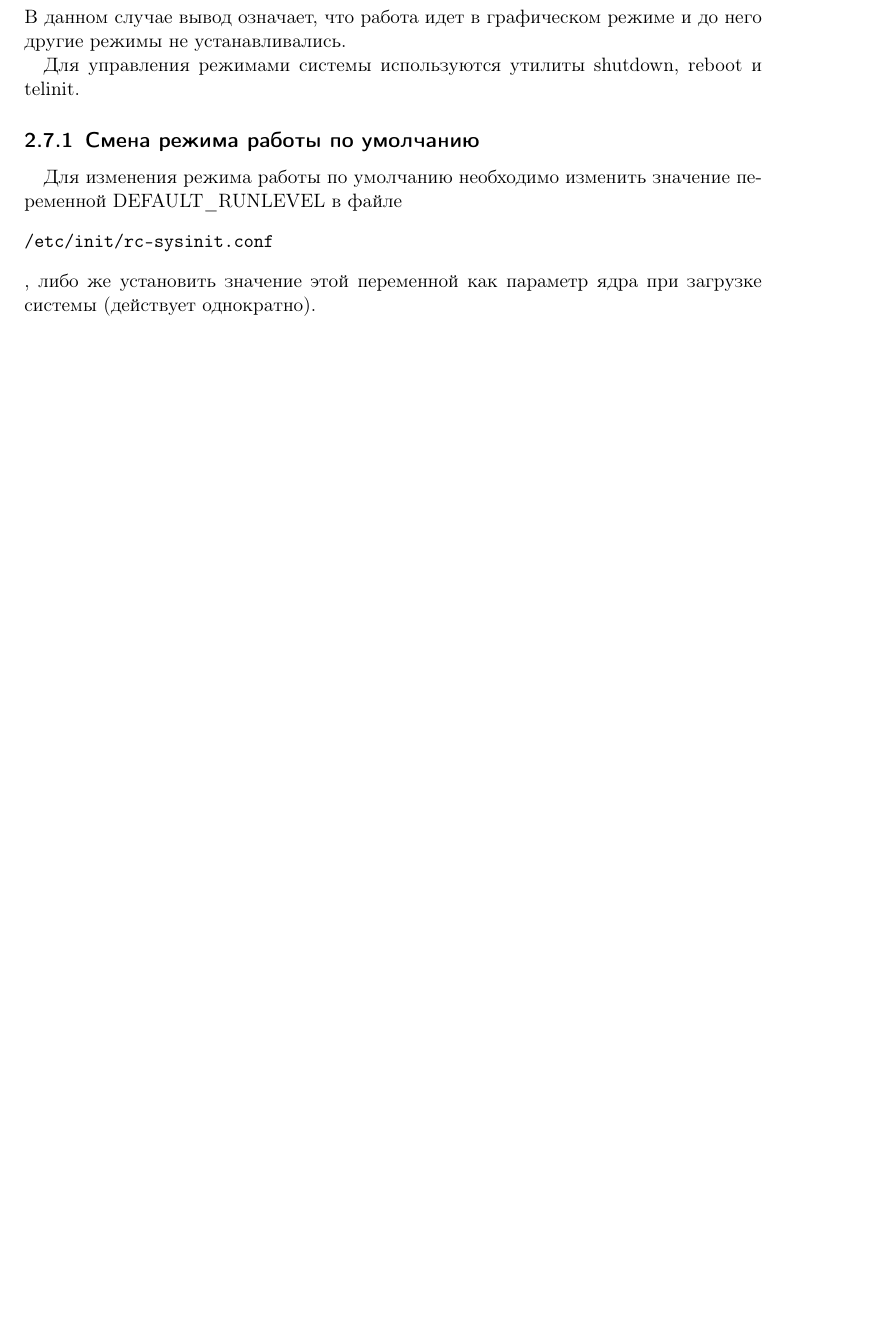
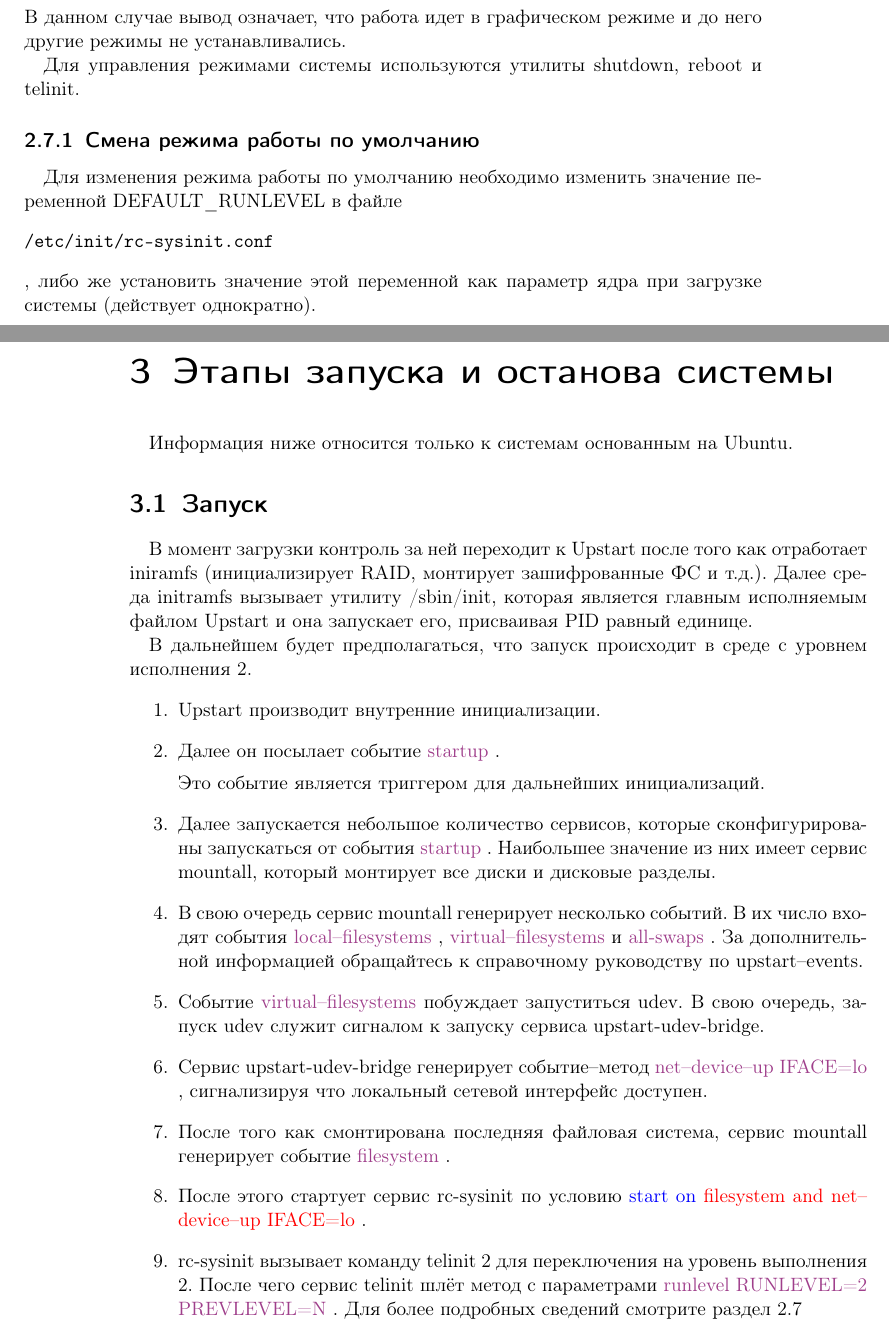
Before and after one commit to kirill85/upstart-cookbook-ru, a LaTeX book (upstart_cookbook.tex, which reads chapter3.tex): part of page 19 of 19 before the commit and two parts of pages 19 and 20 of 21 after it, the two joined at a grey line, cut so that both start at the same text, the shorter picture padded with empty space. Compiled offline with pdfLaTeX.

Commit message:
Added chapter 3 <<Этапы запуска и останова системы>>

```diff
--- /dev/null
+++ b/chapter3.tex
@@ -0,0 +1,21 @@
+%chapter 3 -- draft
+\chapter{Этапы запуска и останова системы}
+Информация ниже относится только к системам основанным на Ubuntu.
+\section{Запуск}
+В момент загрузки контроль за ней переходит к Upstart после того как отработает iniramfs (инициализирует
+RAID, монтирует зашифрованные ФС и т.д.). Далее среда initramfs вызывает утилиту \filepath{sbin/init}, которая является главным исполняемым файлом Upstart и она запускает его, присваивая PID равный единице.
+
+В дальнейшем будет предполагаться, что запуск происходит в среде с уровнем исполнения 2. \begin{enumerate}
+\item Upstart производит внутренние инициализации.
+\item Далее он посылает событие \event{startup}.
+
+Это событие является триггером для дальнейших инициализаций.
+\item Далее запускается небольшое количество сервисов, которые сконфигурированы запускаться от события \event{startup}. Наибольшее значение из них имеет сервис mountall, который монтирует все диски и дисковые разделы.
+\item В свою очередь сервис mountall генерирует несколько событий. В их число входят события \event{local--filesystems}, \event{virtual--filesystems} и \event{all-swaps}. За дополнительной информацией обращайтесь к справочному руководству по upstart--events.
+\item Событие \event{virtual--filesystems} побуждает запуститься udev. В свою очередь, запуск udev служит сигналом к запуску сервиса upstart-udev-bridge.
+\item Сервис upstart-udev-bridge генерирует событие--метод \event{net--device--up IFACE=lo}, сигнализируя
+что локальный сетевой интерфейс доступен.
+\item После того как смонтирована последняя файловая система, сервис mountall генерирует событие \event{filesystem}.
+\item После этого стартует сервис rc-sysinit по условию \stanza{start on}{filesystem and net--device--up IFACE=lo}.
+\item rc-sysinit вызывает команду telinit 2 для переключения на уровень выполнения 2. После чего сервис telinit шлёт метод с параметрами \event{runlevel RUNLEVEL=2 PREVLEVEL=N}. Для более подробных сведений смотрите раздел \ref{sec:runlevel}
+\item Событие \event{runlevel} служит сигналом к запуску множества других сервисов, включая и \filepath{/etc/init/rc.conf} для совместимости с со старыми сервисами в стиле System V.
--- a/upstart_cookbook.tex
+++ b/upstart_cookbook.tex
@@ -1,18 +1,16 @@
-\documentclass[a4paper,openany]{scrbook}
+\documentclass[a4paper,openany,draft]{scrbook}
 %\setcounter{tocdepth}{5}
 %\setcounter{secnumdepth}{5}
+\usepackage{cmap}
 \usepackage[utf8]{inputenc}
 \usepackage[english,russian]{babel}
 \usepackage[T2A]{fontenc}
 \usepackage[usenames,dvipsnames]{color}
 \usepackage{indentfirst}
-\usepackage{cmap}
 \newcommand{\event}[1]{\color{DarkOrchid}{#1} \color{black}}
 \newcommand{\stanza}[1]{\color{blue} #1 \color{black}}
 \renewcommand{\stanza}[2]{\color{blue} #1 \color{red} #2 \color{black}}
-\newcommand{\filepath}[1]{\begin{verbatim}
-#1
-\end{verbatim}}
+\newcommand{\filepath}[1]{\slash #1}
 \author{James Hunt, Clint Byrum}
 %\thanks{Colin Watson (Canonical) \and Scott James Remnant (Canonical, Google),  author of Upstart. \and James Page (Canonical) \and Joel Ebel (Google)  \and Mark Russell (Canonical) \and Bradley Ayers \and Kenneth Porter \and Roberto Alsina (Canonical)}
 \title{Upstart. Книга рецептов}
```
Also changed, not shown: chapter2.tex (+1 -1 lines), chapter3.tex (17 more changed lines), upstart_cookbook.tex (1 more changed lines).
